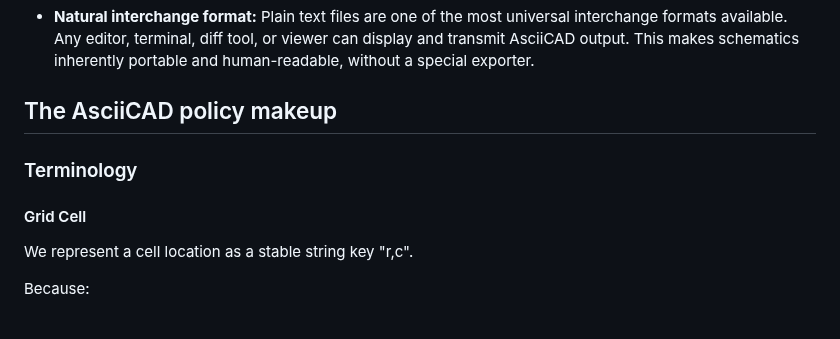
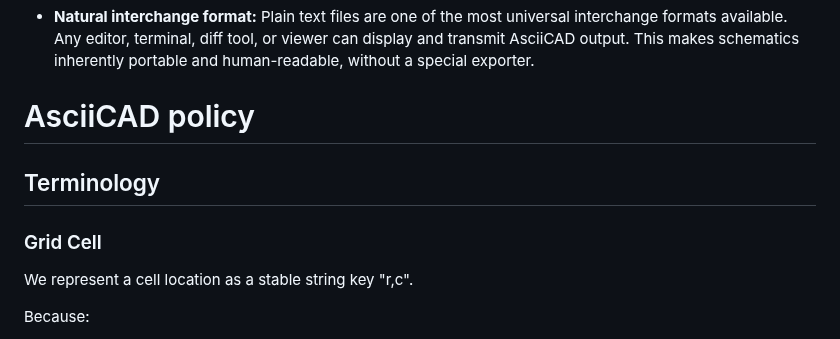
Before and after one commit to BeyondMicroControl/AsciiCAD, a Markdown page: docs/design.md, the part around one of its changes. Rendered like a GitHub page.

```diff
--- a/docs/design.md
+++ b/docs/design.md
@@ -56,9 +56,9 @@ A construct allowing intelligent entities to **Transform thought into data, and
 
 
 
-## The AsciiCAD policy makeup
-### Terminology
-#### Grid Cell
+# AsciiCAD policy
+## Terminology
+### Grid Cell
 We represent a cell location as a stable string key "r,c".
 
 Because:
```
Also changed, not shown: other parts of docs/design.md (+22 -22 lines).
